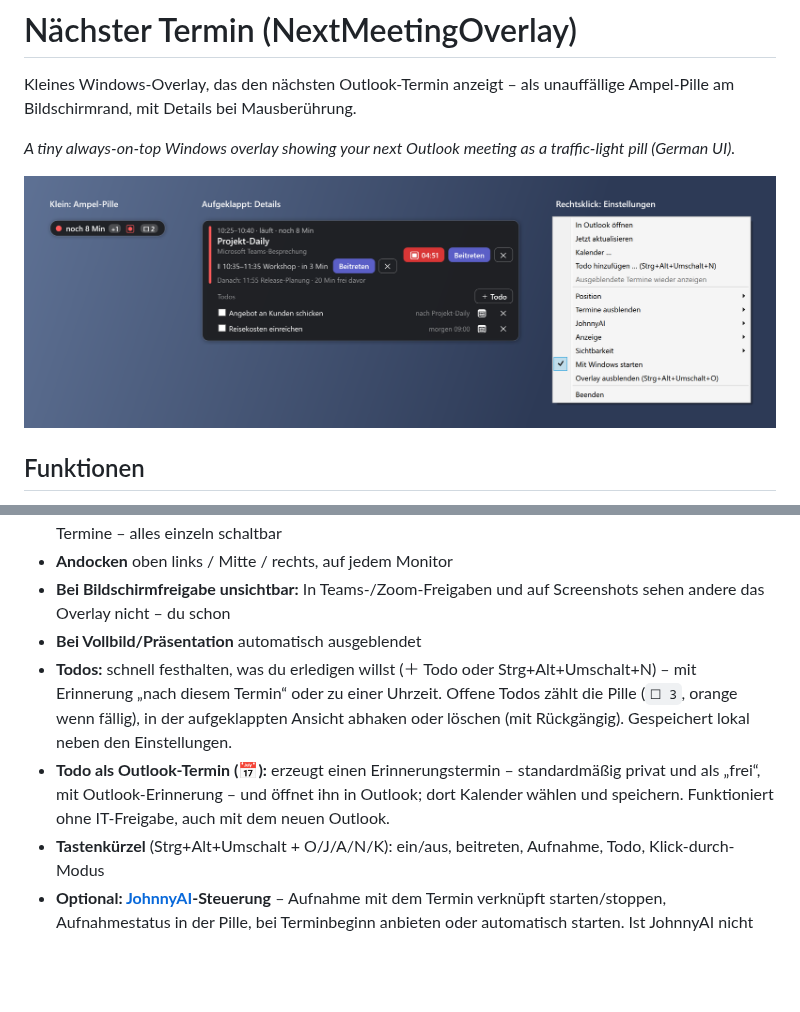
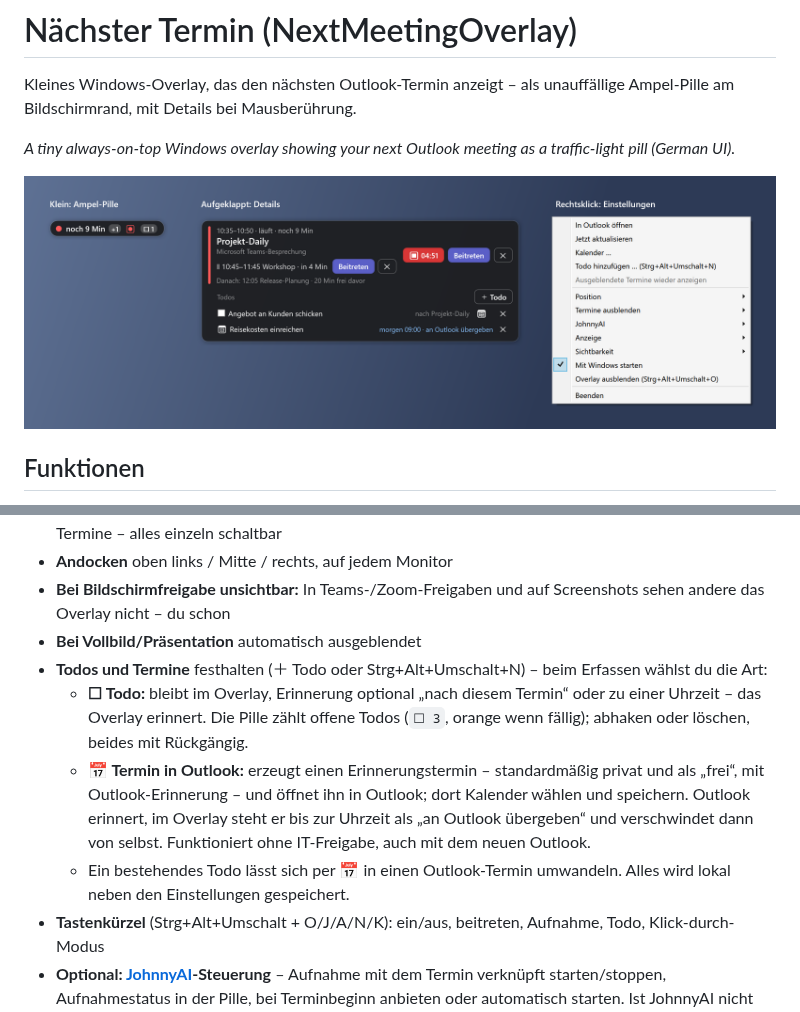
Before and after one commit to HiSchuminator/NextMeetingOverlay, a Markdown page: README.md, 2 parts joined by grey strips. Drawn GitHub-style; pictures changed too: docs/screenshot.png; blank space fills up the shorter version.

Commit message:
Todo oder Termin: Art beim Erfassen wählen; Termine an Outlook übergeben, nicht gezählt, verschwinden nach der Uhrzeit
Co-Authored-By: Claude Opus 5.5 <noreply@anthropic.com>

```diff
--- a/README.md
+++ b/README.md
@@ -16,8 +16,10 @@ Kleines Windows-Overlay, das den nächsten Outlook-Termin anzeigt – als unauff
 - **Andocken** oben links / Mitte / rechts, auf jedem Monitor
 - **Bei Bildschirmfreigabe unsichtbar:** In Teams-/Zoom-Freigaben und auf Screenshots sehen andere das Overlay nicht – du schon
 - **Bei Vollbild/Präsentation** automatisch ausgeblendet
-- **Todos:** schnell festhalten, was du erledigen willst (＋ Todo oder Strg+Alt+Umschalt+N) – mit Erinnerung „nach diesem Termin“ oder zu einer Uhrzeit. Offene Todos zählt die Pille (`☐ 3`, orange wenn fällig), in der aufgeklappten Ansicht abhaken oder löschen (mit Rückgängig). Gespeichert lokal neben den Einstellungen.
-- **Todo als Outlook-Termin (📅):** erzeugt einen Erinnerungstermin – standardmäßig privat und als „frei“, mit Outlook-Erinnerung – und öffnet ihn in Outlook; dort Kalender wählen und speichern. Funktioniert ohne IT-Freigabe, auch mit dem neuen Outlook.
+- **Todos und Termine** festhalten (＋ Todo oder Strg+Alt+Umschalt+N) – beim Erfassen wählst du die Art:
+  - **☐ Todo:** bleibt im Overlay, Erinnerung optional „nach diesem Termin“ oder zu einer Uhrzeit – das Overlay erinnert. Die Pille zählt offene Todos (`☐ 3`, orange wenn fällig); abhaken oder löschen, beides mit Rückgängig.
+  - **📅 Termin in Outlook:** erzeugt einen Erinnerungstermin – standardmäßig privat und als „frei“, mit Outlook-Erinnerung – und öffnet ihn in Outlook; dort Kalender wählen und speichern. Outlook erinnert, im Overlay steht er bis zur Uhrzeit als „an Outlook übergeben“ und verschwindet dann von selbst. Funktioniert ohne IT-Freigabe, auch mit dem neuen Outlook.
+  - Ein bestehendes Todo lässt sich per 📅 in einen Outlook-Termin umwandeln. Alles wird lokal neben den Einstellungen gespeichert.
 - **Tastenkürzel** (Strg+Alt+Umschalt + O/J/A/N/K): ein/aus, beitreten, Aufnahme, Todo, Klick-durch-Modus
 - **Optional: [JohnnyAI](https://github.com/HiSchuminator/JohnnyAI)-Steuerung** – Aufnahme mit dem Termin verknüpft starten/stoppen, Aufnahmestatus in der Pille, bei Terminbeginn anbieten oder automatisch starten. Ist JohnnyAI nicht installiert, blendet das Overlay Menü, Knopf und Tastenkürzel dafür automatisch aus.
 
```
Also changed, not shown: 3 other files.
